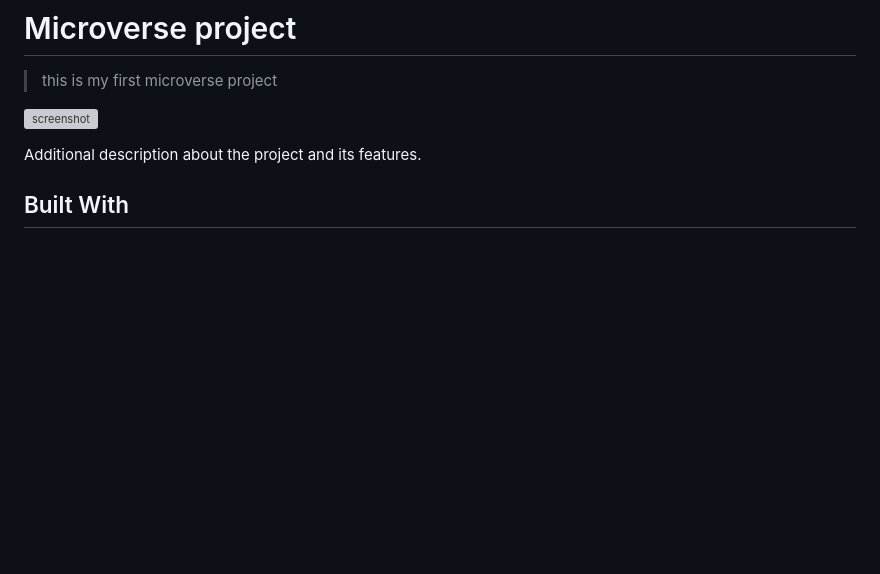
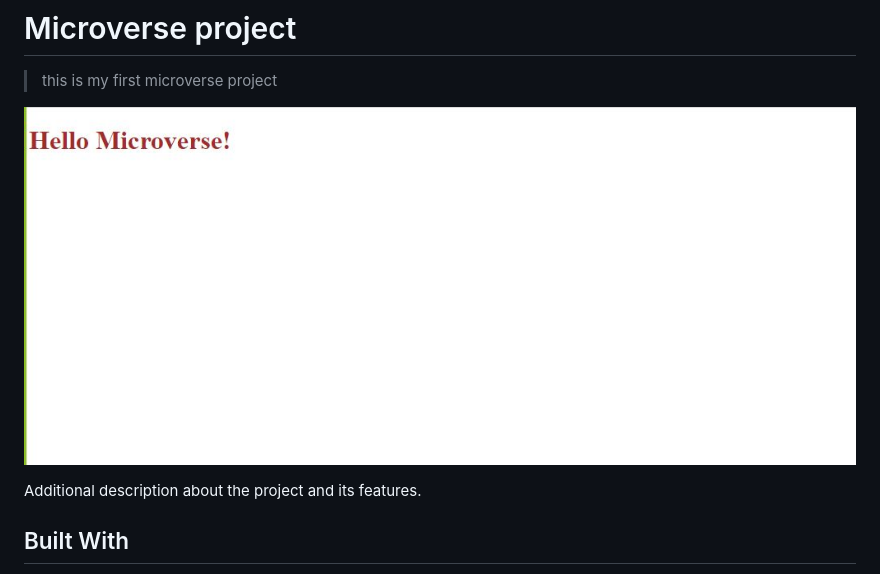
Before and after one commit to Mucyosoda/Hello-Microverse, a Markdown page: README.md, the part around the change. GitHub-like rendering; pictures changed too: hellomicroverse.JPG (added); blank space fills up the shorter version; grey boxes are pictures that could not be loaded.

```diff
--- a/README.md
+++ b/README.md
@@ -4,7 +4,7 @@
 
 > this is my first microverse project
 
-![screenshot](images/Screenshot.jpg)
+![screenshot](./hellomicroverse.JPG)
 
 Additional description about the project and its features.
 
```
